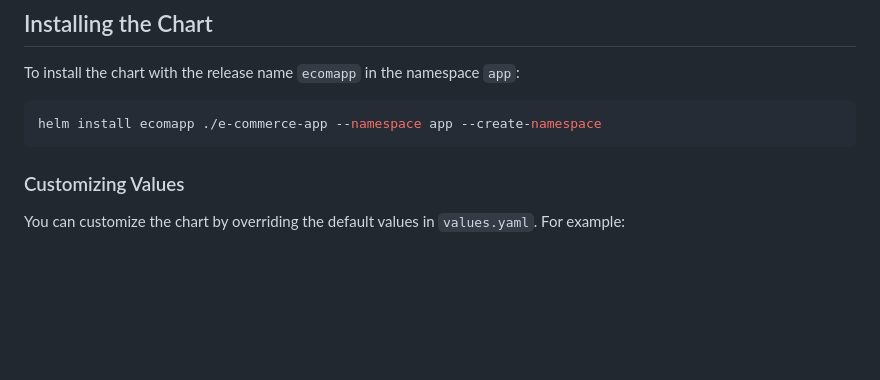
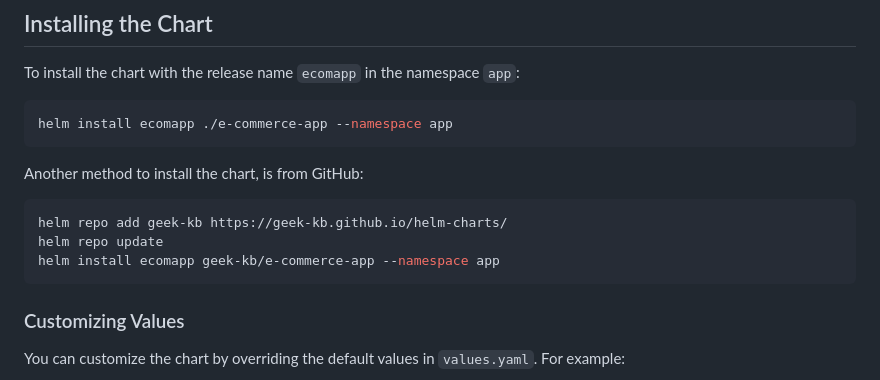
Before and after one commit to geek-kb/veeva_project, a Markdown page: e-commerce-app_helm_chart/README.md, the part around the change. Rendered like a GitHub page; blank space fills up the shorter version.

````diff
--- a/e-commerce-app_helm_chart/README.md
+++ b/e-commerce-app_helm_chart/README.md
@@ -23,7 +23,15 @@ This chart deploys the following components:
 To install the chart with the release name `ecomapp` in the namespace `app`:
 
 ```bash
-helm install ecomapp ./e-commerce-app --namespace app --create-namespace
+helm install ecomapp ./e-commerce-app --namespace app
+```
+
+Another method to install the chart, is from GitHub:
+
+```bash
+helm repo add geek-kb https://geek-kb.github.io/helm-charts/
+helm repo update
+helm install ecomapp geek-kb/e-commerce-app --namespace app
 ```
 
 ### Customizing Values
````
